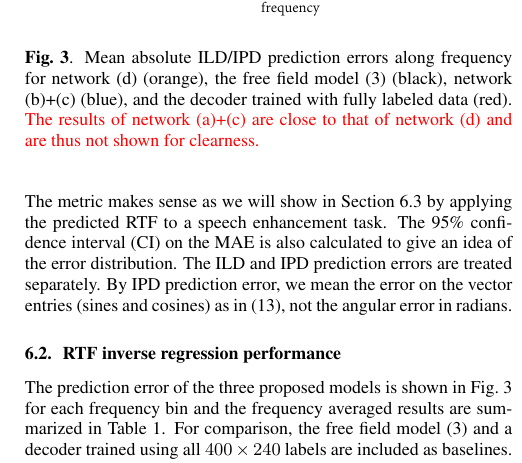
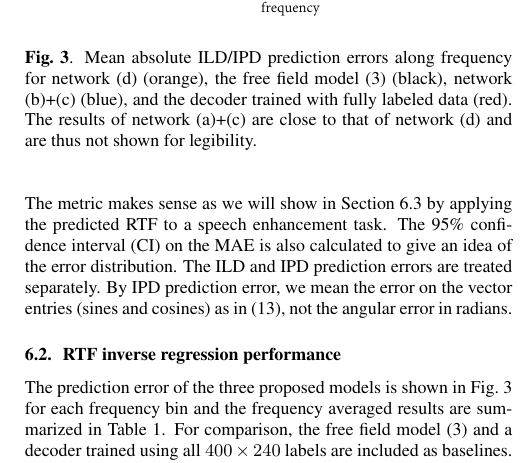
Before and after one commit to runngezhang/InverseRegressionSemi, a LaTeX paper (Template.tex): part of one column of page 4 of 5, cut so that both start at the same text. Compiled offline with pdfLaTeX.

Commit message:
final version

```diff
--- a/Template.tex
+++ b/Template.tex
@@ -20,7 +20,7 @@
 #1%
 \fi
 }
-\proofreadtrue
+%\proofreadtrue
 
 % Title.
 % ------
@@ -216,7 +216,7 @@ The prediction error of the three proposed models is shown in Fig.~3 for each fr
 \begin{figure}[tb]
     \centering
     \centerline{\includegraphics[width=8.5cm]{fig3_err_freq.pdf}}
-    \caption{Mean absolute ILD/IPD prediction errors along frequency for network (d) (orange), the free field model \eqref{eq:green} (black), network (b)+(c) (blue), and the decoder trained with fully labeled data (red). \pfmarker{The results of network (a)+(c) are close to that of network (d) and are thus not shown for clearness.}}
+    \caption{Mean absolute ILD/IPD prediction errors along frequency for network (d) (orange), the free field model \eqref{eq:green} (black), network (b)+(c) (blue), and the decoder trained with fully labeled data (red). \pfmarker{The results of network (a)+(c) are close to that of network (d) and are thus not shown for legibility.}}
     \label{fig3}
 \end{figure}
 
```
Also changed, not shown: Template.pdf.
